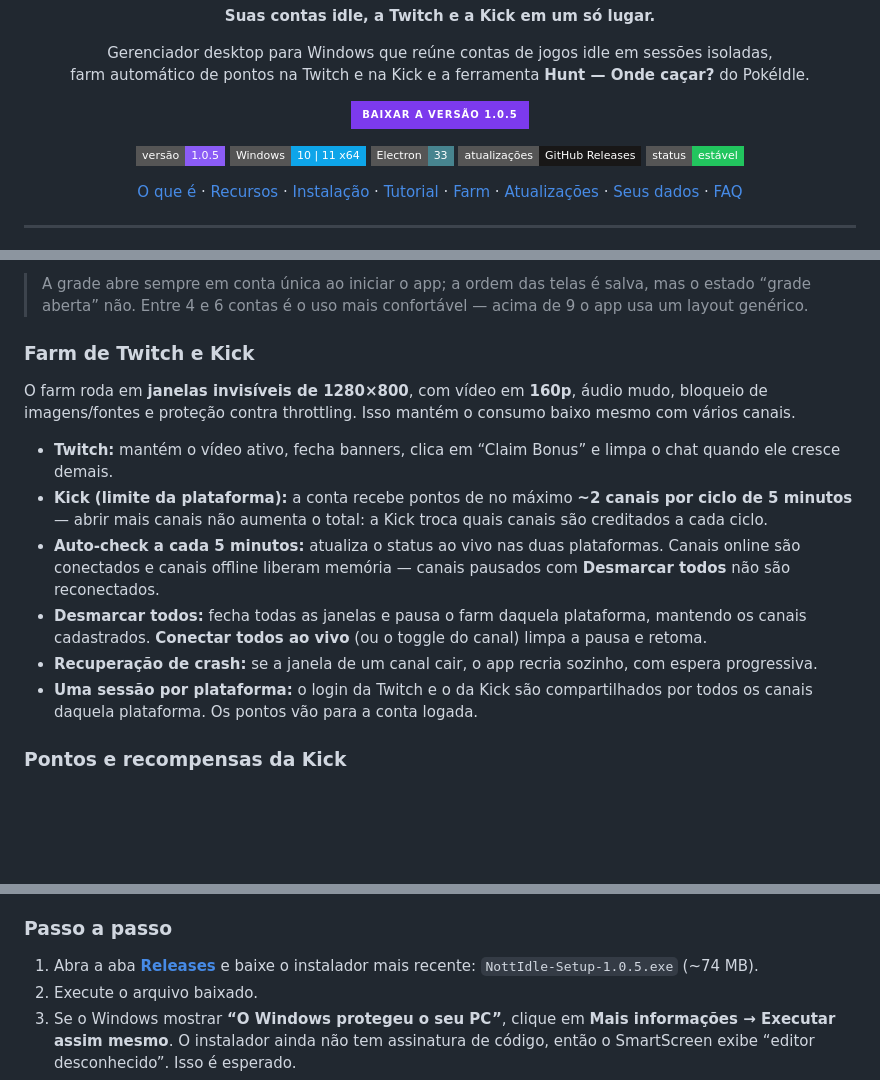
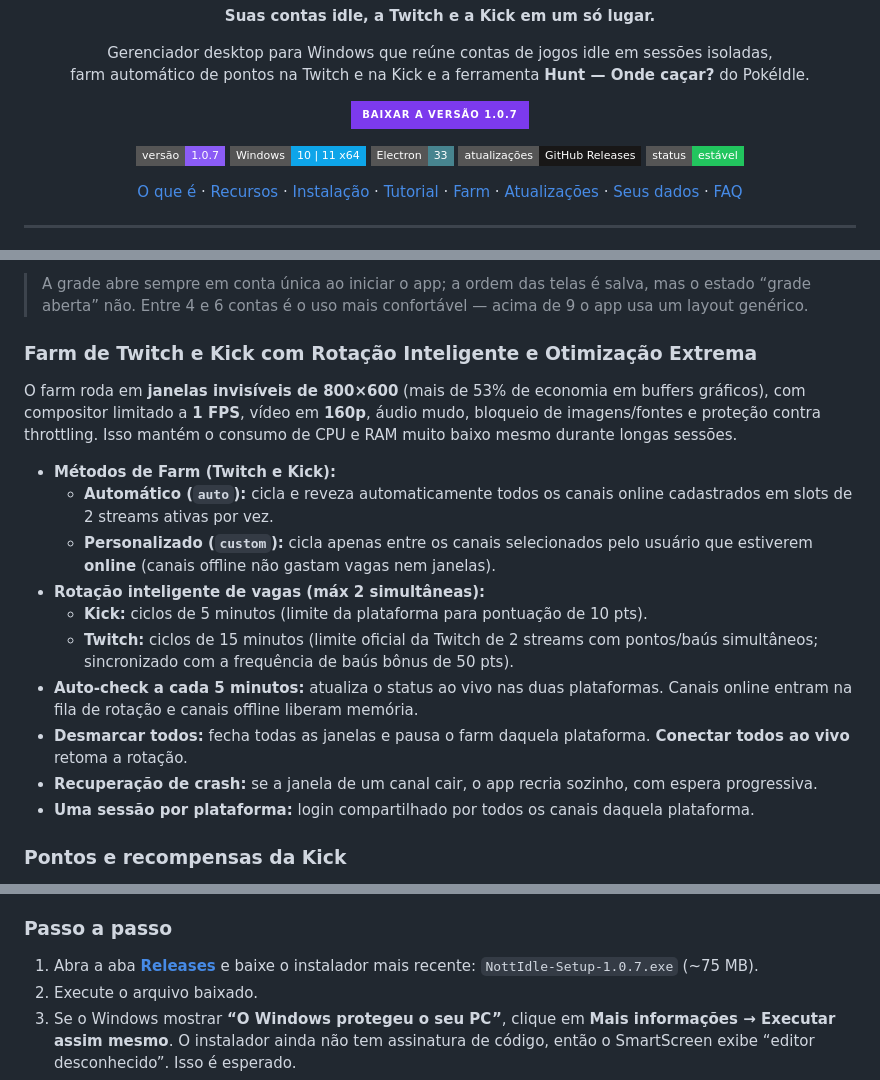
Before and after one commit to VinnyFachiani/NottIdle-Releases, a Markdown page: README.md, 3 parts joined by grey strips. Drawn GitHub-style; badges without logos; blank space fills up the shorter version.

Commit message:
docs: atualiza README (v1.0.7)

```diff
--- a/README.md
+++ b/README.md
@@ -15,12 +15,12 @@
 
 <p align="center">
   <a href="https://github.com/VinnyFachiani/NottIdle-Releases/releases/latest">
-    <img src="https://img.shields.io/badge/BAIXAR%20A%20VERS%C3%83O%201.0.5-7C3AED?style=for-the-badge&logo=windows&logoColor=white" alt="Baixar a versão 1.0.5">
+    <img src="https://img.shields.io/badge/BAIXAR%20A%20VERS%C3%83O%201.0.7-7C3AED?style=for-the-badge&logo=windows&logoColor=white" alt="Baixar a versão 1.0.7">
   </a>
 </p>
 
 <p align="center">
-  <img src="https://img.shields.io/badge/vers%C3%A3o-1.0.5-8B5CF6?style=flat-square" alt="Versão 1.0.5">
+  <img src="https://img.shields.io/badge/vers%C3%A3o-1.0.7-8B5CF6?style=flat-square" alt="Versão 1.0.7">
   <img src="https://img.shields.io/badge/Windows-10%20%7C%2011%20x64-0EA5E9?style=flat-square&logo=windows&logoColor=white" alt="Windows 10 e 11 x64">
   <img src="https://img.shields.io/badge/Electron-33-47848F?style=flat-square&logo=electron&logoColor=white" alt="Electron 33">
   <img src="https://img.shields.io/badge/atualiza%C3%A7%C3%B5es-GitHub%20Releases-181717?style=flat-square&logo=github&logoColor=white" alt="Atualizações via GitHub Releases">
@@ -102,16 +102,20 @@ A grade permite acompanhar várias contas de uma vez, com layouts prontos:
 
 > A grade abre sempre em conta única ao iniciar o app; a ordem das telas é salva, mas o estado “grade aberta” não. Entre 4 e 6 contas é o uso mais confortável — acima de 9 o app usa um layout genérico.
 
-### Farm de Twitch e Kick
+### Farm de Twitch e Kick com Rotação Inteligente e Otimização Extrema
 
-O farm roda em **janelas invisíveis de 1280×800**, com vídeo em **160p**, áudio mudo, bloqueio de imagens/fontes e proteção contra throttling. Isso mantém o consumo baixo mesmo com vários canais.
+O farm roda em **janelas invisíveis de 800×600** (mais de 53% de economia em buffers gráficos), com compositor limitado a **1 FPS**, vídeo em **160p**, áudio mudo, bloqueio de imagens/fontes e proteção contra throttling. Isso mantém o consumo de CPU e RAM muito baixo mesmo durante longas sessões.
 
-- **Twitch:** mantém o vídeo ativo, fecha banners, clica em “Claim Bonus” e limpa o chat quando ele cresce demais.
-- **Kick (limite da plataforma):** a conta recebe pontos de no máximo **~2 canais por ciclo de 5 minutos** — abrir mais canais não aumenta o total: a Kick troca quais canais são creditados a cada ciclo.
-- **Auto-check a cada 5 minutos:** atualiza o status ao vivo nas duas plataformas. Canais online são conectados e canais offline liberam memória — canais pausados com **Desmarcar todos** não são reconectados.
-- **Desmarcar todos:** fecha todas as janelas e pausa o farm daquela plataforma, mantendo os canais cadastrados. **Conectar todos ao vivo** (ou o toggle do canal) limpa a pausa e retoma.
+- **Métodos de Farm (Twitch e Kick):**
+  - **Automático (`auto`):** cicla e reveza automaticamente todos os canais online cadastrados em slots de 2 streams ativas por vez.
+  - **Personalizado (`custom`):** cicla apenas entre os canais selecionados pelo usuário que estiverem **online** (canais offline não gastam vagas nem janelas).
+- **Rotação inteligente de vagas (máx 2 simultâneas):**
+  - **Kick:** ciclos de 5 minutos (limite da plataforma para pontuação de 10 pts).
+  - **Twitch:** ciclos de 15 minutos (limite oficial da Twitch de 2 streams com pontos/baús simultâneos; sincronizado com a frequência de baús bônus de 50 pts).
+- **Auto-check a cada 5 minutos:** atualiza o status ao vivo nas duas plataformas. Canais online entram na fila de rotação e canais offline liberam memória.
+- **Desmarcar todos:** fecha todas as janelas e pausa o farm daquela plataforma. **Conectar todos ao vivo** retoma a rotação.
 - **Recuperação de crash:** se a janela de um canal cair, o app recria sozinho, com espera progressiva.
-- **Uma sessão por plataforma:** o login da Twitch e o da Kick são compartilhados por todos os canais daquela plataforma. Os pontos vão para a conta logada.
+- **Uma sessão por plataforma:** login compartilhado por todos os canais daquela plataforma.
 
 ### Pontos e recompensas da Kick
 
@@ -166,7 +170,7 @@ O botão **Otimizar RAM** limpa caches, força a coleta de lixo e recarrega as c
 
 ### Passo a passo
 
-1. Abra a aba **[Releases](https://github.com/VinnyFachiani/NottIdle-Releases/releases/latest)** e baixe o instalador mais recente: `NottIdle-Setup-1.0.5.exe` (~74 MB).
+1. Abra a aba **[Releases](https://github.com/VinnyFachiani/NottIdle-Releases/releases/latest)** e baixe o instalador mais recente: `NottIdle-Setup-1.0.7.exe` (~75 MB).
 2. Execute o arquivo baixado.
 3. Se o Windows mostrar **“O Windows protegeu o seu PC”**, clique em **Mais informações → Executar assim mesmo**. O instalador ainda não tem assinatura de código, então o SmartScreen exibe “editor desconhecido”. Isso é esperado.
 4. Escolha a pasta de instalação (opcional) e conclua. O app é instalado **por usuário**, em `%LOCALAPPDATA%\Programs\NottIdle`, e cria um atalho no Menu Iniciar.
```
Also changed, not shown: other parts of README.md (+2 -2 lines).
